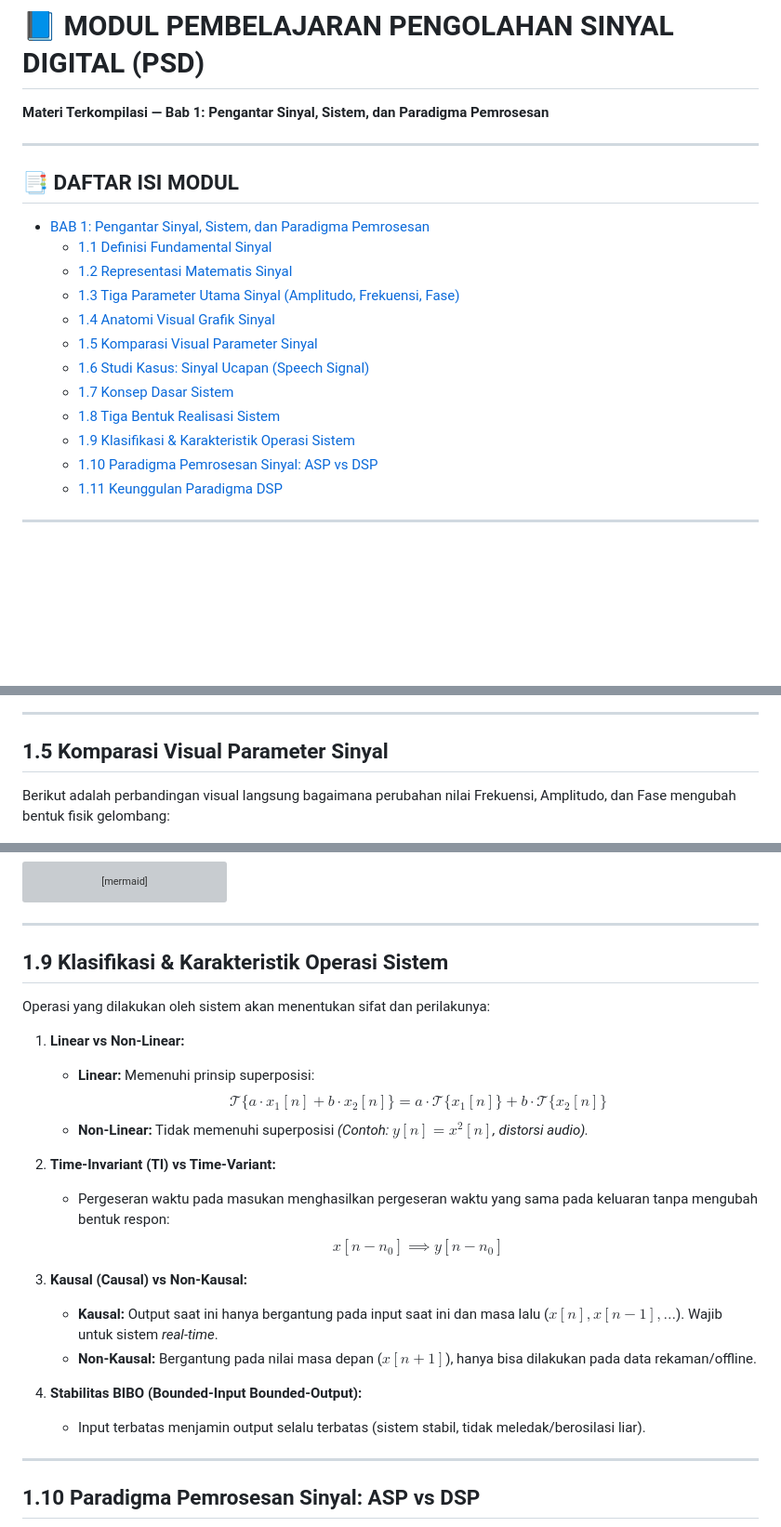
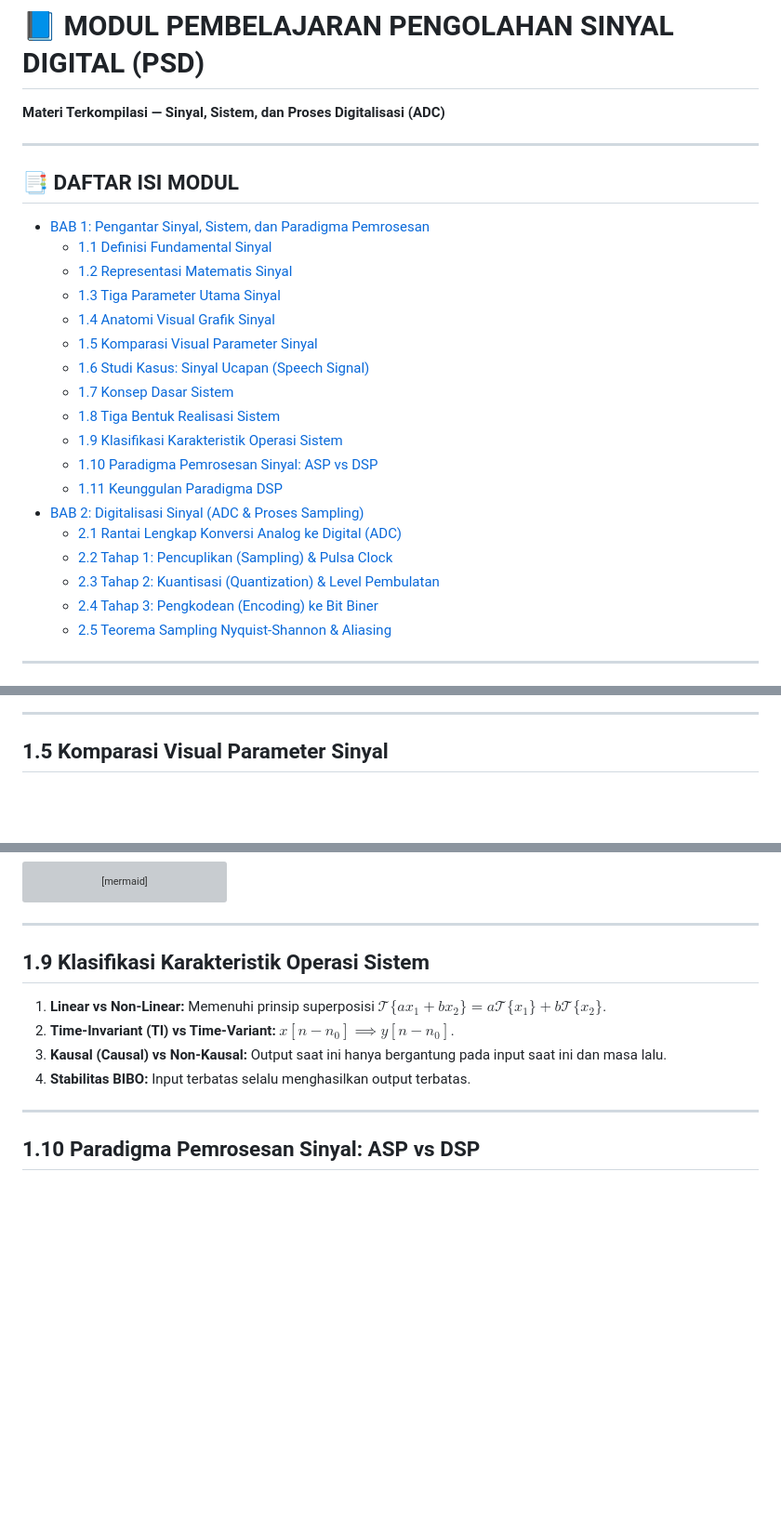
Before and after one commit to wheresabuy/PSD, a Markdown page: README.md, 3 parts joined by grey strips. Shown: that part at 93% size. Drawn GitHub-style; blank space fills up the shorter version; grey boxes are pictures that could not be loaded.

```diff
--- a/README.md
+++ b/README.md
@@ -1,5 +1,5 @@
 # 📘 MODUL PEMBELAJARAN PENGOLAHAN SINYAL DIGITAL (PSD)
-**Materi Terkompilasi — Bab 1: Pengantar Sinyal, Sistem, dan Paradigma Pemrosesan**
+**Materi Terkompilasi — Sinyal, Sistem, dan Proses Digitalisasi (ADC)**
 
 ---
 
@@ -7,15 +7,21 @@
 * [BAB 1: Pengantar Sinyal, Sistem, dan Paradigma Pemrosesan](#bab-1-pengantar-sinyal-sistem-dan-paradigma-pemrosesan)
   * [1.1 Definisi Fundamental Sinyal](#11-definisi-fundamental-sinyal)
   * [1.2 Representasi Matematis Sinyal](#12-representasi-matematis-sinyal)
-  * [1.3 Tiga Parameter Utama Sinyal (Amplitudo, Frekuensi, Fase)](#13-tiga-parameter-utama-sinyal)
+  * [1.3 Tiga Parameter Utama Sinyal](#13-tiga-parameter-utama-sinyal)
   * [1.4 Anatomi Visual Grafik Sinyal](#14-anatomi-visual-grafik-sinyal)
   * [1.5 Komparasi Visual Parameter Sinyal](#15-komparasi-visual-parameter-sinyal)
   * [1.6 Studi Kasus: Sinyal Ucapan (Speech Signal)](#16-studi-kasus-sinyal-ucapan)
   * [1.7 Konsep Dasar Sistem](#17-konsep-dasar-sistem)
   * [1.8 Tiga Bentuk Realisasi Sistem](#18-tiga-bentuk-realisasi-sistem)
-  * [1.9 Klasifikasi & Karakteristik Operasi Sistem](#19-klasifikasi--karakteristik-operasi-sistem)
+  * [1.9 Klasifikasi Karakteristik Operasi Sistem](#19-klasifikasi-karakteristik-operasi-sistem)
   * [1.10 Paradigma Pemrosesan Sinyal: ASP vs DSP](#110-paradigma-pemrosesan-sinyal-asp-vs-dsp)
   * [1.11 Keunggulan Paradigma DSP](#111-keunggulan-paradigma-dsp)
+* [BAB 2: Digitalisasi Sinyal (ADC & Proses Sampling)](#bab-2-digitalisasi-sinyal-adc--proses-sampling)
+  * [2.1 Rantai Lengkap Konversi Analog ke Digital (ADC)](#21-rantai-lengkap-konversi-analog-ke-digital-adc)
+  * [2.2 Tahap 1: Pencuplikan (Sampling) & Pulsa Clock](#22-tahap-1-pencuplikan-sampling--pulsa-clock)
+  * [2.3 Tahap 2: Kuantisasi (Quantization) & Level Pembulatan](#23-tahap-2-kuantisasi-quantization--level-pembulatan)
+  * [2.4 Tahap 3: Pengkodean (Encoding) ke Bit Biner](#24-tahap-3-pengkodean-encoding-ke-bit-biner)
+  * [2.5 Teorema Sampling Nyquist-Shannon & Aliasing](#25-teorema-sampling-nyquist-shannon--aliasing)
 
 ---
 
@@ -82,8 +84,6 @@ Berikut adalah grafik visual yang menunjukkan letak **Amplitudo ($A$)**, **Perio
 
 ## 1.5 Komparasi Visual Parameter Sinyal
 
-Berikut adalah perbandingan visual langsung bagaimana perubahan nilai Frekuensi, Amplitudo, dan Fase mengubah bentuk fisik gelombang:
-
 ![Komparasi Visual Frekuensi, Amplitudo, dan Fase](assets/komparasi_sinyal.png)
 
 ---
@@ -147,25 +136,12 @@ flowchart TD
 
 ---
 
-## 1.9 Klasifikasi & Karakteristik Operasi Sistem
+## 1.9 Klasifikasi Karakteristik Operasi Sistem
 
-Operasi yang dilakukan oleh sistem akan menentukan sifat dan perilakunya:
-
-1. **Linear vs Non-Linear:**
-   * **Linear:** Memenuhi prinsip superposisi:
-     $$\mathcal{T}\{a \cdot x_1[n] + b \cdot x_2[n]\} = a \cdot \mathcal{T}\{x_1[n]\} + b \cdot \mathcal{T}\{x_2[n]\}$$
-   * **Non-Linear:** Tidak memenuhi superposisi *(Contoh: $y[n] = x^2[n]$, distorsi audio).*
-
-2. **Time-Invariant (TI) vs Time-Variant:**
-   * Pergeseran waktu pada masukan menghasilkan pergeseran waktu yang sama pada keluaran tanpa mengubah bentuk respon:
-     $$x[n - n_0] \implies y[n - n_0]$$
-
-3. **Kausal (Causal) vs Non-Kausal:**
-   * **Kausal:** Output saat ini hanya bergantung pada input saat ini dan masa lalu ($x[n], x[n-1], \dots$). Wajib untuk sistem *real-time*.
-   * **Non-Kausal:** Bergantung pada nilai masa depan ($x[n+1]$), hanya bisa dilakukan pada data rekaman/offline.
-
-4. **Stabilitas BIBO (Bounded-Input Bounded-Output):**
-   * Input terbatas menjamin output selalu terbatas (sistem stabil, tidak meledak/berosilasi liar).
+1. **Linear vs Non-Linear:** Memenuhi prinsip superposisi $\mathcal{T}\{a x_1 + b x_2\} = a \mathcal{T}\{x_1\} + b \mathcal{T}\{x_2\}$.
+2. **Time-Invariant (TI) vs Time-Variant:** $x[n - n_0] \implies y[n - n_0]$.
+3. **Kausal (Causal) vs Non-Kausal:** Output saat ini hanya bergantung pada input saat ini dan masa lalu.
+4. **Stabilitas BIBO:** Input terbatas selalu menghasilkan output terbatas.
 
 ---
 
```
Also changed, not shown: other parts of README.md (+105 -31 lines), assets/tahapan_adc_sampling_kuantisasi.png (added).
